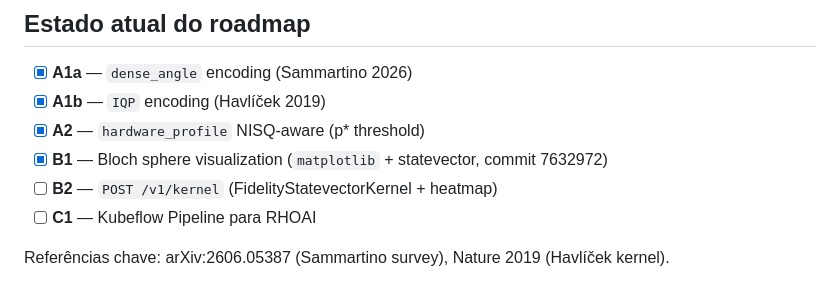
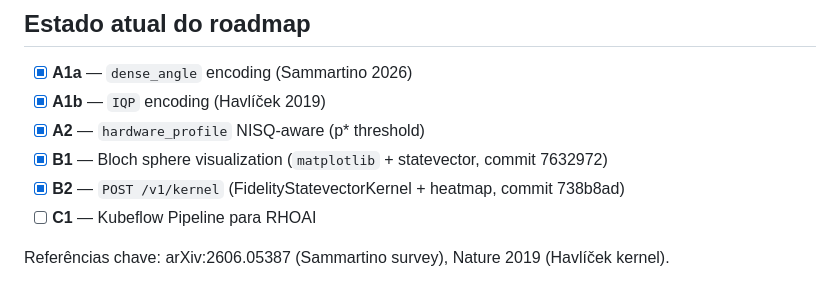
Before and after one commit to anapaulaappel/quantum-encoding-agents, a Markdown page: CONTEXT.md, the part around the change. GitHub-like rendering.

```diff
--- a/CONTEXT.md
+++ b/CONTEXT.md
@@ -216,7 +216,7 @@ python scripts/run_quantum_example.py
 - [x] **A1b** — `IQP` encoding (Havlíček 2019)
 - [x] **A2** — `hardware_profile` NISQ-aware (p* threshold)
 - [x] **B1** — Bloch sphere visualization (`matplotlib` + statevector, commit 7632972)
-- [ ] **B2** — `POST /v1/kernel` (FidelityStatevectorKernel + heatmap)
+- [x] **B2** — `POST /v1/kernel` (FidelityStatevectorKernel + heatmap, commit 738b8ad)
 - [ ] **C1** — Kubeflow Pipeline para RHOAI
 
 Referências chave: arXiv:2606.05387 (Sammartino survey), Nature 2019 (Havlíček kernel).
```
Also changed, not shown: README.md (+18 -0 lines).
